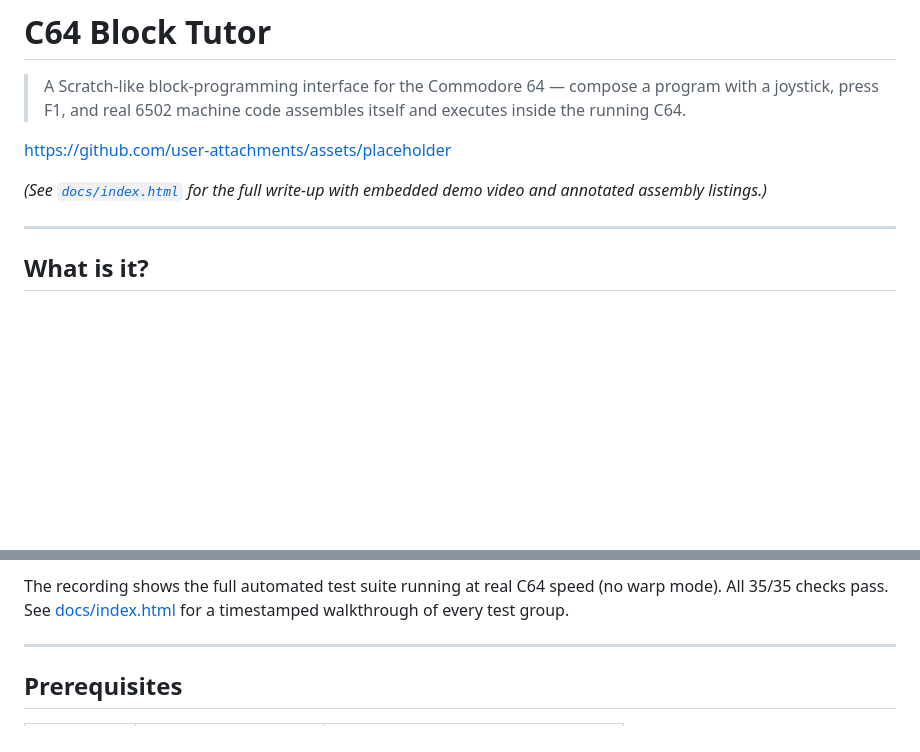
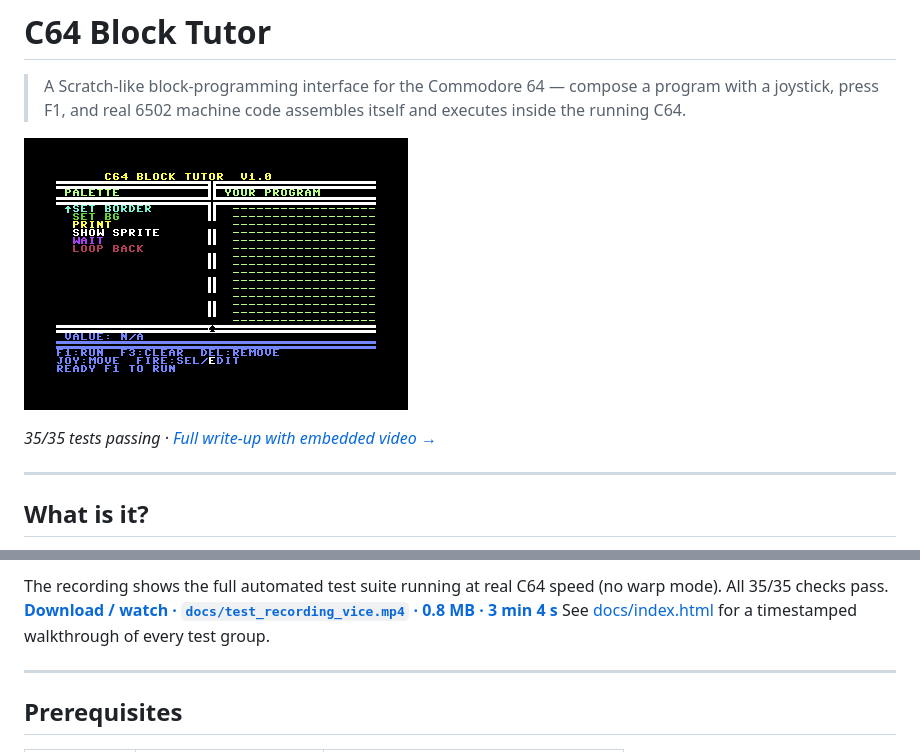
Before and after one commit to bbsbot/c64-assembly-tutorial-claude, a Markdown page: README.md, 2 parts joined by grey strips. Drawn GitHub-style; pictures changed too: docs/preview.png (added); blank space fills up the shorter version.

Commit message:
fix: repair broken video link in README
The placeholder CDN URL and local .mp4 embed both fail on GitHub.
Replace with a clickable thumbnail pattern: the golden screenshot
(docs/preview.png) acts as a preview image that links to the video
file (docs/test_recording_vice.mp4), which GitHub renders as a
download/view link. Thumbnail is a 100% authentic VICE screenshot
of the C64 Block Tutor at boot.

Co-Authored-By: Claude Sonnet 4.6 <noreply@anthropic.com>

```diff
--- a/README.md
+++ b/README.md
@@ -2,9 +2,9 @@
 
 > A Scratch-like block-programming interface for the Commodore 64 — compose a program with a joystick, press F1, and real 6502 machine code assembles itself and executes inside the running C64.
 
-https://github.com/user-attachments/assets/placeholder
+[![C64 Block Tutor — click to watch the demo](docs/preview.png)](docs/test_recording_vice.mp4)
 
-*(See [`docs/index.html`](docs/index.html) for the full write-up with embedded demo video and annotated assembly listings.)*
+*35/35 tests passing · [Full write-up with embedded video →](docs/index.html)*
 
 ---
 
@@ -31,5 +31,7 @@ Pressing **F1** walks the slot array, emits one block's worth of 6502 opcodes pe
 
-The recording shows the full automated test suite running at real C64 speed (no warp mode). All 35/35 checks pass. See [docs/index.html](docs/index.html) for a timestamped walkthrough of every test group.
+The recording shows the full automated test suite running at real C64 speed (no warp mode). All 35/35 checks pass.
+**[Download / watch · `docs/test_recording_vice.mp4` · 0.8 MB · 3 min 4 s](docs/test_recording_vice.mp4)**
+See [docs/index.html](docs/index.html) for a timestamped walkthrough of every test group.
 
 ---
 
```
Also changed, not shown: other parts of README.md (+1 -1 lines).
